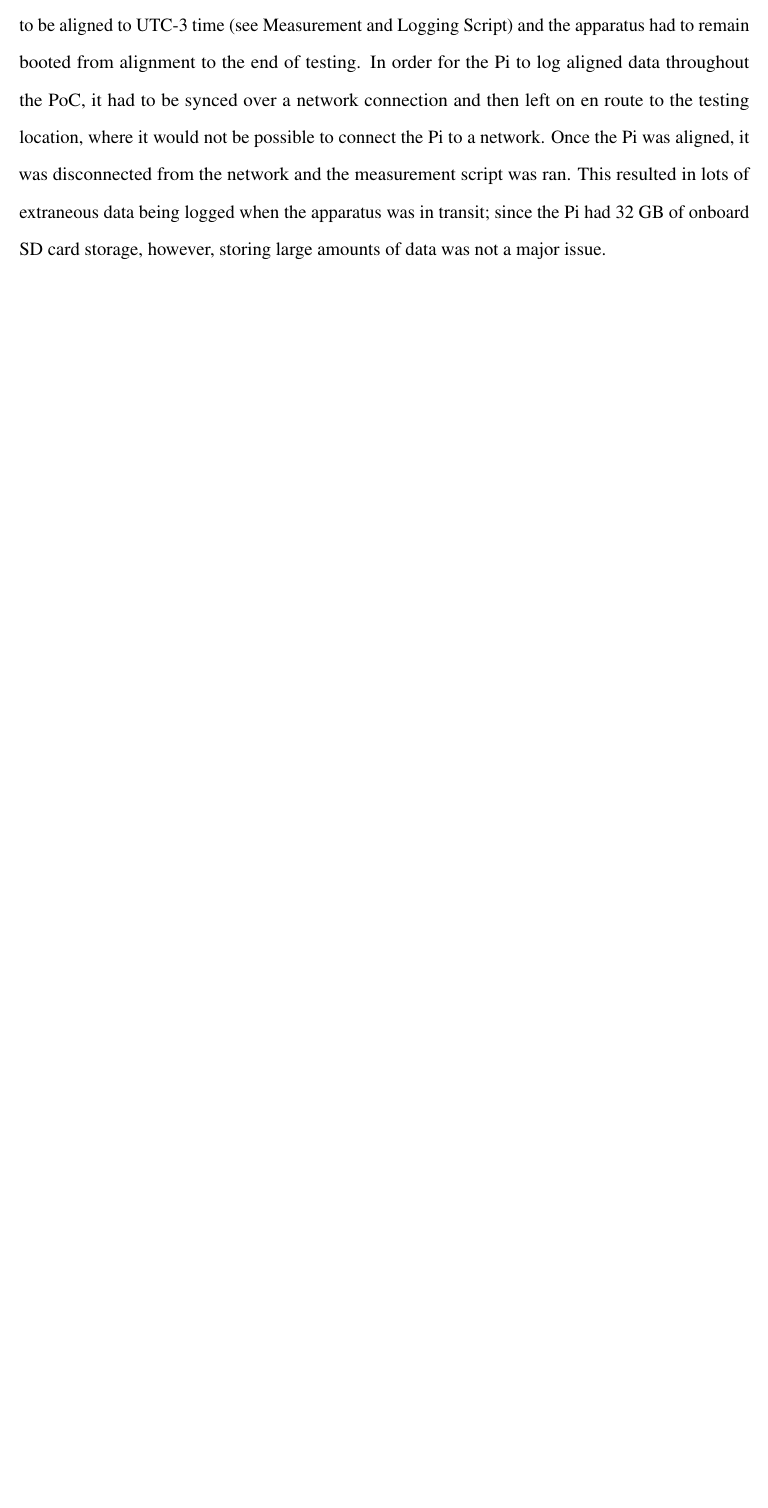
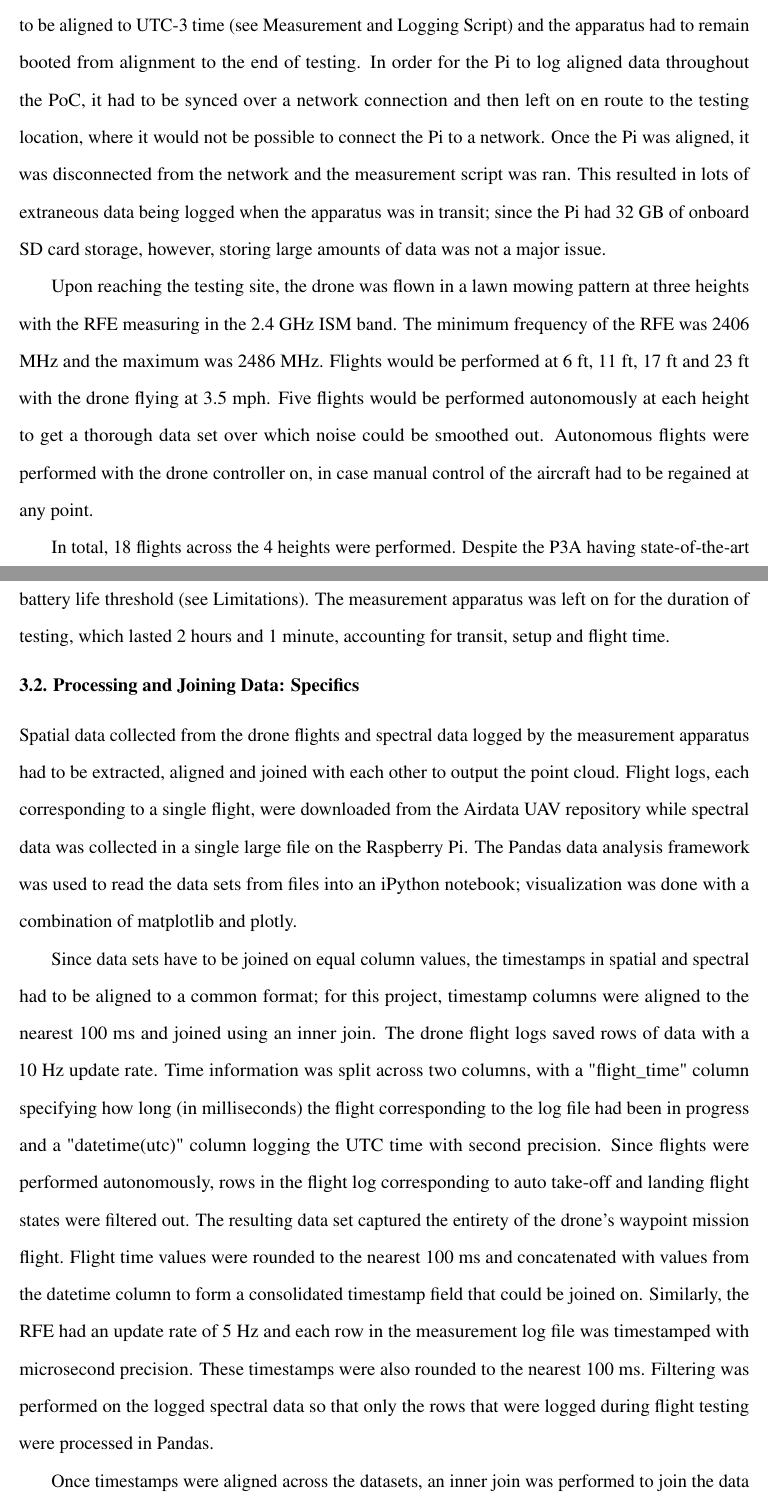
Before and after one commit to pranavbadami/urban-measurement, a LaTeX thesis (thesis/thesis.tex): part of page 23 of 23 before the commit and two parts of pages 23 and 24 of 26 after it, the two joined at a grey line, cut so that both start at the same text, the shorter picture padded with empty space. The pictures show the PDF file thesis/thesis.pdf that the author committed with the source.

Commit message:
added data processing section and graphic

```diff
--- a/thesis/thesis.tex
+++ b/thesis/thesis.tex
@@ -188,7 +188,7 @@ In order to construct the 3-Dimensional map of signal propagation, the receiver
 
 First, data from the RF Explorer was collected at 50000 baud via the USB serial connection using the RFECommunicator object from the RFEP library. The RFECommunicator object featured several convenient utility methods to get parsed signal strength data in an array. The measurement script initially connected to the RFE and configured it as necessary for any given experiment that had to be performed. After a serial connection over USB was established, the RFE measurement configuration was read, allowing us to fix the minimum frequency and the step frequency. The first value in an array of sweep data corresponded to the signal strength at the min frequency while the value at some index $i$ corresponded to frequency $min_freq + i*step_freq$. After setting these configuration variables,  the measurement script entered a \texttt{while} loop where it continuously read data from the spectrum analyzer as new sweeps of data became available.
 
-Frequency and signal strength were logged as timestamped rows in a file in the Raspberry Pi's filesystem. To increase the utility of the data collected on the measurement apparatus, the Pi logged measured signal strength at every frequency step in every sweep gathered by the RFE. The RFE had an update rate of around 5 Hz; a test run counting the number of RFE sweeps in 100 seconds returned a tally of [X], including the few seconds required for the RFE to set up and begin sampling its configured frequency band. Based on this update rate, the measurement script logged approximately 1 MB of data per minute of runtime.
+Frequency and signal strength were logged as timestamped rows (using python's \texttt{datetime}) in a file in the Raspberry Pi's filesystem. To increase the utility of the data collected on the measurement apparatus, the Pi logged measured signal strength at every frequency step in every sweep gathered by the RFE. The RFE had an update rate of around 5 Hz; a test run counting the number of RFE sweeps in 100 seconds returned a tally of [X], including the few seconds required for the RFE to set up and begin sampling its configured frequency band. Based on this update rate, the measurement script logged approximately 1 MB of data per minute of runtime.
 
 \begin{figure}[h]
  	\caption{Raw sweep data from the RFE was read by the Pi in a while loop and logged as rows in a data file. Note that RFE data is not timestamped; timestamps were obtained using \texttt{datetime} in Python after the Raspberry Pi clock was aligned with \texttt{ntp}.}
@@ -196,7 +196,7 @@ Frequency and signal strength were logged as timestamped rows in a file in the R
  	\centering
 \end{figure}
 
-The timestamp of each logged row was as crucial as the spectral data contained in the row because measurement data would be joined with spatial data from the drone using timestamps. Initially, the apparatus included a GPS module connected to the Raspberry Pi with a serial GPIO connection; this enabled us to log spatial and spectral data collected simultaneously in the same row because all the data was flowing through a single script on the Pi. However, positional data collected using the Pi was extremely unreliable compared to the robust data logged on the P3A; using the drone then necessitated having to join data collected on separate systems.
+The timestamp of each logged row was as crucial as the spectral data contained in the row because measurement data would be joined with spatial data from the drone using timestamps. Initially, the apparatus included a GPS module connected to the Raspberry Pi with a serial GPIO connection; this enabled us to log spatial and spectral data collected simultaneously in the same row because all the data was flowing through a single script on the Pi. However, positional data collected using the Pi was extremely unreliable compared to the robust data logged on the P3A; using the drone as source of data then necessitated having to join data collected on separate systems.
 
  One implementation challenge that presented itself was the lack of a real-time clock (RTC) on the Raspberry Pi, which necessitated manual clock alignment before measurement could begin. Due to the omission of an RTC, the Raspberry Pi defaulted to its factory time setting at every boot and kept time from that point using a quartz crystal. On the other hand, the P3A logged accurate time in the UTC-3 timezone. To align the Raspberry Pi, the Network Time Protocol, or \texttt{ntp}, synchronization service had to be invoked when the Raspberry Pi was connected to a network over Ethernet. Once synced and disconnected from the network, the Pi had to remain on so it would not reset to its factory default time.
 
@@ -238,5 +238,18 @@ A set of flight paths using the "lawn mowing" approach across various heights yi
 
 Due to data on the drone and apparatus being joined on timestamps, the Rapberry Pi's clock had to be aligned to UTC-3 time (see Measurement and Logging Script) and the apparatus had to remain booted from alignment to the end of testing. In order for the Pi to log aligned data throughout the PoC, it had to be synced over a network connection and then left on en route to the testing location, where it would not be possible to connect the Pi to a network. Once the Pi was aligned, it was disconnected from the network and the measurement script was ran. This resulted in lots of extraneous data being logged when the apparatus was in transit; since the Pi had 32 GB of onboard SD card storage, however, storing large amounts of data was not a major issue.
 
+Upon reaching the testing site, the drone was flown in a lawn mowing pattern at three heights with the RFE measuring in the 2.4 GHz ISM band. The minimum frequency of the RFE was 2406 MHz and the maximum was 2486 MHz. Flights would be performed at 6 ft, 11 ft, 17 ft and 23 ft with the drone flying at 3.5 mph. Five flights would be performed autonomously at each height to get a thorough data set over which noise could be smoothed out. Autonomous flights were performed with the drone controller on, in case manual control of the aircraft had to be regained at any point.
 
+In total, 18 flights across the 4 heights were performed. Despite the P3A having state-of-the-art battery life, the drone reached critical battery levels and performed an auto-landing at the configured battery life threshold (see Limitations). The measurement apparatus was left on for the duration of testing, which lasted 2 hours and 1 minute, accounting for transit, setup and flight time.
 
+\subsection{Processing and Joining Data: Specifics}
+
+Spatial data collected from the drone flights and spectral data logged by the measurement apparatus had to be extracted, aligned and joined with each other to output the point cloud. Flight logs, each corresponding to a single flight, were downloaded from the Airdata UAV repository while spectral data was collected in a single large file on the Raspberry Pi. The Pandas data analysis framework was used to read the data sets from files into an iPython notebook; visualization was done with a combination of matplotlib and plotly.
+
+Since data sets have to be joined on equal column values, the timestamps in spatial and spectral had to be aligned to a common format; for this project, timestamp columns were aligned to the nearest 100 ms and joined using an inner join. The drone flight logs saved rows of data with a 10 Hz update rate. Time information was split across two columns, with a "flight\_time" column specifying how long (in milliseconds) the flight corresponding to the log file had been in progress and a "datetime(utc)" column logging the UTC time with second precision. Since flights were performed autonomously, rows in the flight log corresponding to auto take-off and landing flight states were filtered out. The resulting data set captured the entirety of the drone's waypoint mission flight. Flight time values were rounded to the nearest 100 ms and concatenated with values from the datetime column to form a consolidated timestamp field that could be joined on. Similarly, the RFE had an update rate of 5 Hz and each row in the measurement log file was timestamped with microsecond precision. These timestamps were also rounded to the nearest 100 ms. Filtering was performed on the logged spectral data so that only the rows that were logged during flight testing were processed in Pandas.
+
+\begin{figure}[!ht]
+	\caption{The complete data processing pipeline required for this project. Left: Spatial data processing on flight logs gathered from Airdata UAV and the Litchi app. Data from each flight is passed through this pipeline and appended to generate one table with all flight data. Right: Spectral data pipeline from the measurement apparatus. Inner join results in one table combining spatial and spectral data.}
+	\includegraphics{data_pipeline}
+	\centering
+\end{figure}
```
Also changed, not shown: thesis/figures/data_pipeline.png (added), thesis/thesis.pdf, thesis/thesis.tex (7 more changed lines), 4 other files.
